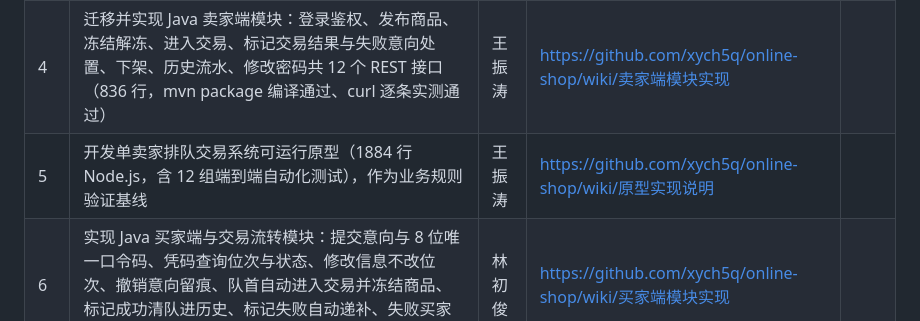
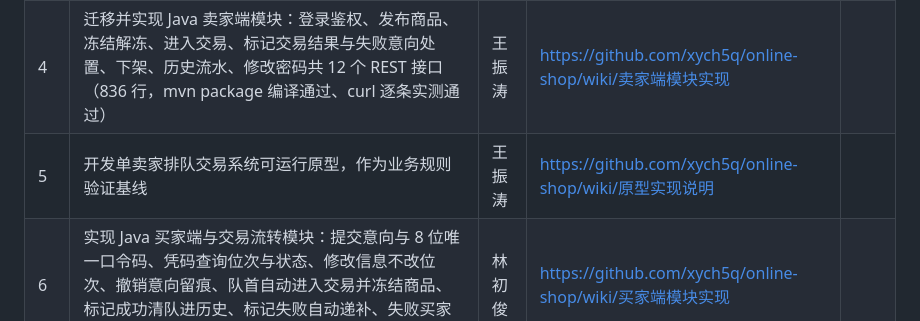
Before and after one commit to xych5q/online-shop, a Markdown page: docs/reports/第1次阶段性评审报告.md, the part around the change. Rendered like a GitHub page.

```diff
--- a/docs/reports/第1次阶段性评审报告.md
+++ b/docs/reports/第1次阶段性评审报告.md
@@ -75,7 +75,7 @@
 | 2 | 编写构建手册与部署手册、Dockerfile、构建脚本 | 陈星宇 | https://github.com/xych5q/online-shop/wiki/构建与部署手册 |  |
 | 3 | 组织需求澄清访谈，整理需求问题库 6 条 | 董嘉润 | https://github.com/xych5q/online-shop/wiki/需求问题库 |  |
 | 4 | 迁移并实现 Java 卖家端模块：登录鉴权、发布商品、冻结解冻、进入交易、标记交易结果与失败意向处置、下架、历史流水、修改密码共 12 个 REST 接口（836 行，mvn package 编译通过、curl 逐条实测通过） | 王振涛 | https://github.com/xych5q/online-shop/wiki/卖家端模块实现 |  |
-| 5 | 开发单卖家排队交易系统可运行原型（1884 行 Node.js，含 12 组端到端自动化测试），作为业务规则验证基线 | 王振涛 | https://github.com/xych5q/online-shop/wiki/原型实现说明 |  |
+| 5 | 开发单卖家排队交易系统可运行原型，作为业务规则验证基线 | 王振涛 | https://github.com/xych5q/online-shop/wiki/原型实现说明 |  |
 | 6 | 实现 Java 买家端与交易流转模块：提交意向与 8 位唯一口令码、凭码查询位次与状态、修改信息不改位次、撤销意向留痕、队首自动进入交易并冻结商品、标记成功清队进历史、标记失败自动递补、失败买家重排沿用原码排队尾（5 个接口，454 行） | 林初俊 | https://github.com/xych5q/online-shop/wiki/买家端模块实现 |  |
 | 7 | 编写 JUnit 5 单元测试 16 组（含 MockMvc 集成链路），覆盖登录鉴权、参数校验、排队位次、口令码失效、交易递补、重排与历史脱敏；组长本地复跑 `mvn test` 实测 16 通过 0 失败 0 跳过 | 林初俊 | https://github.com/xych5q/online-shop/wiki/买家端模块实现 |  |
 | 8 | 完成前端迁移与页面文档：将商品详情页、意向提交页、口令码展示页、卖家后台共 5 个页面文件迁入 Java 工程 `static/` 目录（启动实测 HTTP 200、静态资源加载正常）；编写《前端页面说明》（页面清单、买卖双方操作流程、空状态、与后端接口对应表），并附 8 张真实运行截图 | 嵇宇锋 | https://github.com/xych5q/online-shop/wiki/前端页面说明 |  |
```
